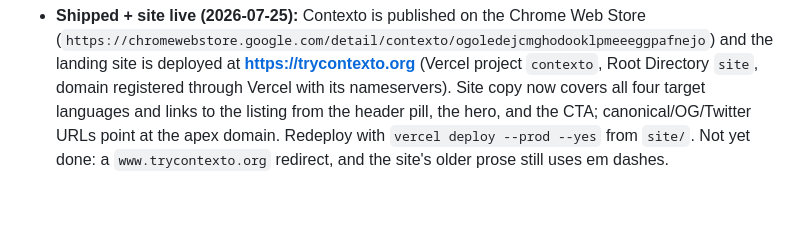
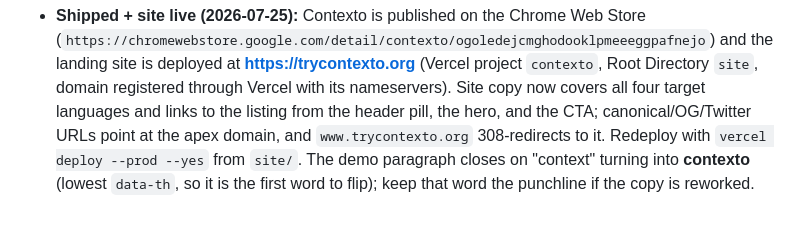
Before and after one commit to Jason-Latz/contexto, a Markdown page: CLAUDE.md, the part around the change. Rendered like a GitHub page.

Commit message:
docs: www redirect live, note the contexto punchline
Co-Authored-By: Claude Opus 5 <noreply@anthropic.com>

```diff
--- a/CLAUDE.md
+++ b/CLAUDE.md
@@ -320,6 +320,7 @@ What we can't render faithfully gets gated or disabled, not engineered around:
   `contexto`, Root Directory `site`, domain registered through Vercel with its
   nameservers). Site copy now covers all four target languages and links to the
   listing from the header pill, the hero, and the CTA; canonical/OG/Twitter URLs
-  point at the apex domain. Redeploy with `vercel deploy --prod --yes` from `site/`.
-  Not yet done: a `www.trycontexto.org` redirect, and the site's older prose still
-  uses em dashes.
+  point at the apex domain, and `www.trycontexto.org` 308-redirects to it.
+  Redeploy with `vercel deploy --prod --yes` from `site/`. The demo paragraph
+  closes on "context" turning into **contexto** (lowest `data-th`, so it is the
+  first word to flip); keep that word the punchline if the copy is reworked.
```
